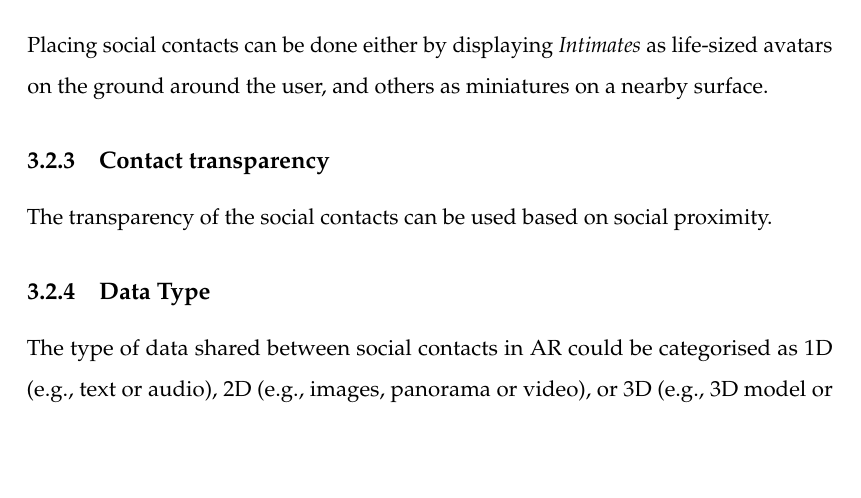
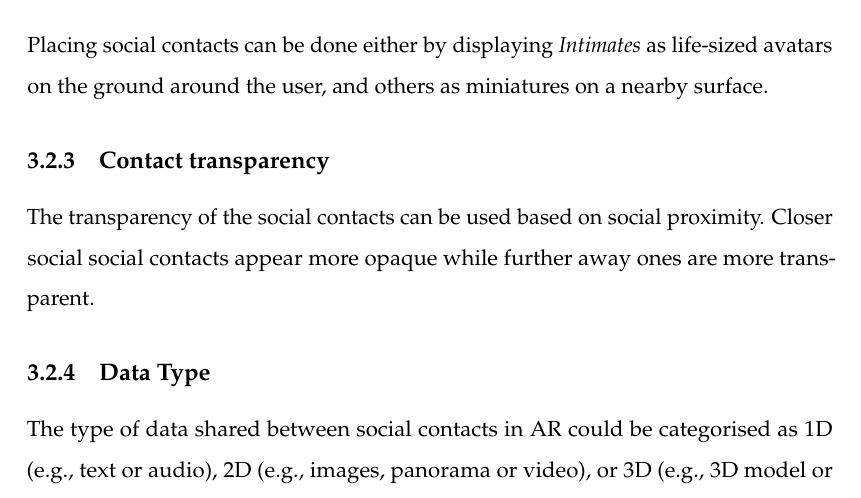
Before and after one commit to an83/Alaeddin-s-Thesis, a LaTeX thesis (main.tex, which reads Chapters/30-continuum.tex): part of page 60 of 137, cut so that both start at the same text, the shorter picture padded with empty space. Compiled offline with pdfLaTeX.

Commit message:
Update on Overleaf.

```diff
--- a/Chapters/30-continuum.tex
+++ b/Chapters/30-continuum.tex
@@ -119,7 +119,7 @@ Placing social contacts can be done either by displaying \textit{Intimates} as l
 
 \subsection{Contact transparency}
 
-The transparency of the social contacts can be used based on social proximity.
+The transparency of the social contacts can be used based on social proximity. Closer social social contacts appear more opaque while further away ones are more transparent.
 
 \subsection{Data Type}
 
```
